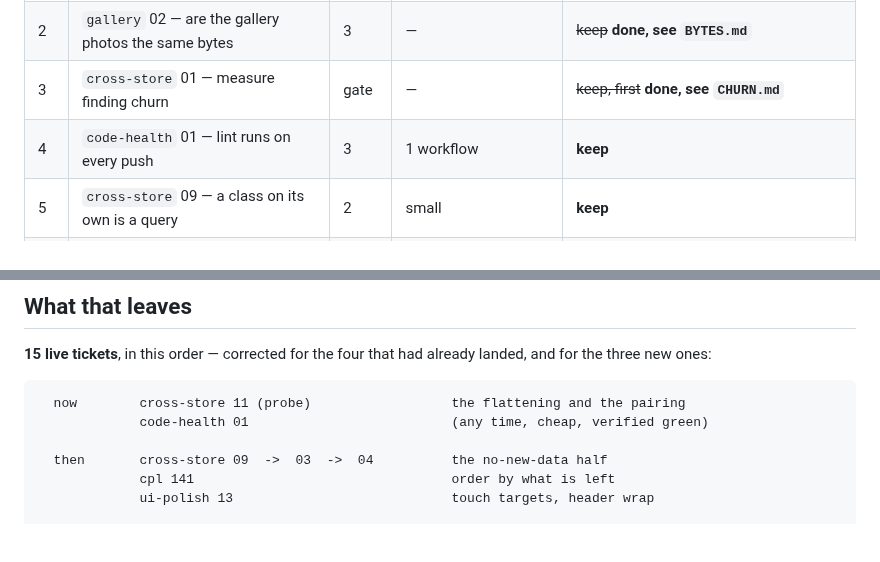
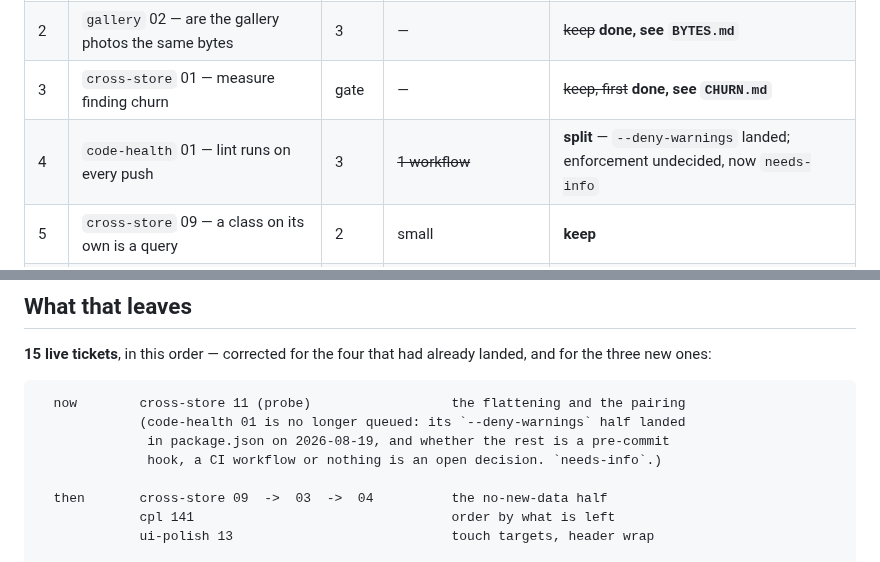
Before and after one commit to dvanaerle/tm-content-parity, a Markdown page: .scratch/2026-08-19-ready-for-agent-audit.md, 2 parts joined by grey strips. Drawn GitHub-style; blank space fills up the shorter version.

````diff
--- a/.scratch/2026-08-19-ready-for-agent-audit.md
+++ b/.scratch/2026-08-19-ready-for-agent-audit.md
@@ -1290,7 +1290,7 @@ Nothing is deleted: every control is one press away.
 | 1 | `gallery` 01 — opening links stop becoming link records | 1 | — | ~~keep, first~~ **done, `71a6cea`** |
 | 2 | `gallery` 02 — are the gallery photos the same bytes | 3 | — | ~~keep~~ **done, see `BYTES.md`** |
 | 3 | `cross-store` 01 — measure finding churn | gate | — | ~~keep, first~~ **done, see `CHURN.md`** |
-| 4 | `code-health` 01 — lint runs on every push | 3 | 1 workflow | **keep** |
+| 4 | `code-health` 01 — lint runs on every push | 3 | ~~1 workflow~~ | **split** — `--deny-warnings` landed; enforcement undecided, now `needs-info` |
 | 5 | `cross-store` 09 — a class on its own is a query | 2 | small | **keep** |
 | 6 | `cpl` 141 — a difference is ordered by what is left | 2 | small | **keep** |
 | 7 | `cross-store` 03 — the search reaches every store | 2 | 1 session | **keep** |
@@ -1375,7 +1375,9 @@ the three new ones:
 
 ```
   now        cross-store 11 (probe)                  the flattening and the pairing
-             code-health 01                          (any time, cheap, verified green)
+             (code-health 01 is no longer queued: its `--deny-warnings` half landed
+              in package.json on 2026-08-19, and whether the rest is a pre-commit
+              hook, a CI workflow or nothing is an open decision. `needs-info`.)
 
   then       cross-store 09  ->  03  ->  04          the no-new-data half
              cpl 141                                 order by what is left
````
Also changed, not shown: .scratch/code-health/PRD.md (+3 -2 lines), 1 other file.
